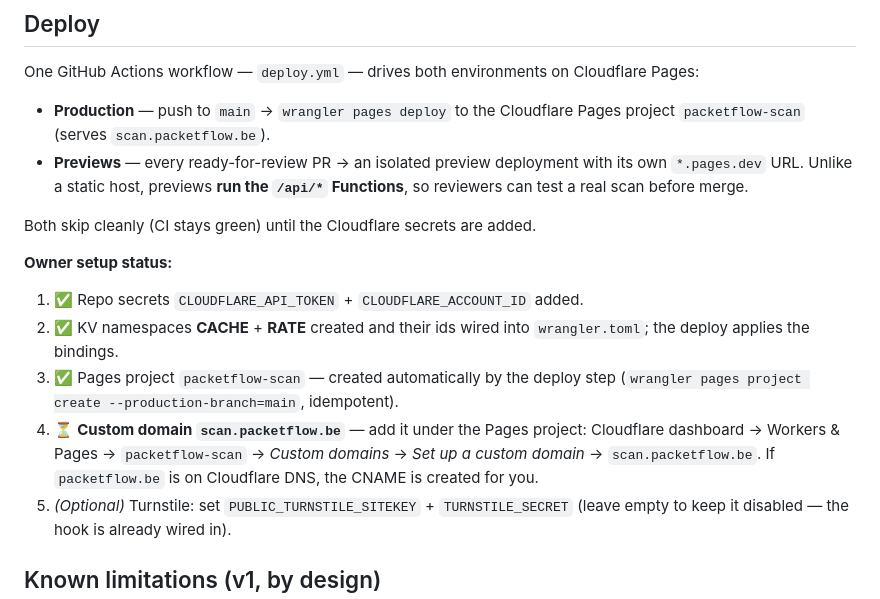
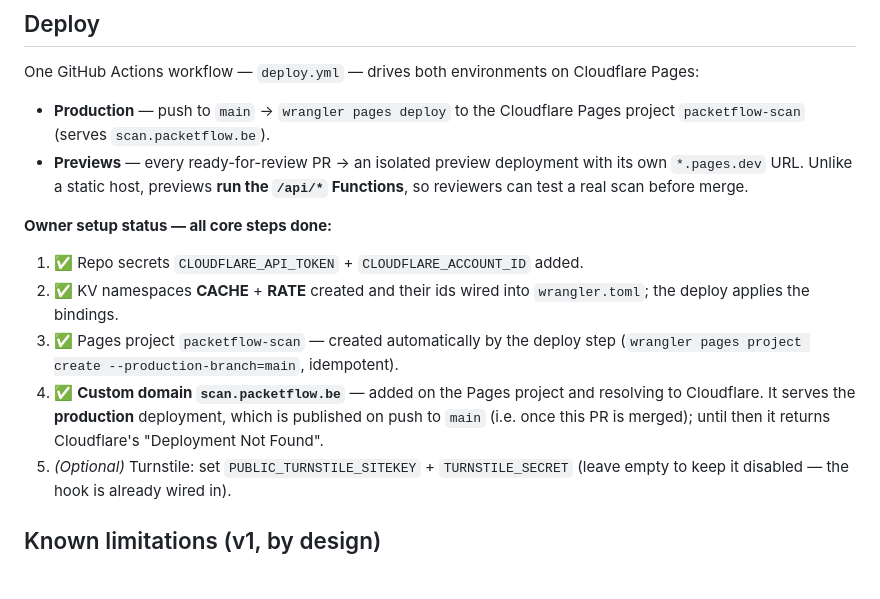
Before and after one commit to DeclerckLouis/webcheck-pack-website, a Markdown page: README.md, the part around the change. Rendered like a GitHub page; blank space fills up the shorter version.

Commit message:
docs: mark custom domain configured; note production publishes on merge
Co-Authored-By: Claude Opus 4.8 <noreply@anthropic.com>
Claude-Session: https://claude.ai/code/session_01Y3QwJzKBTwHxppCGEogtpg

```diff
--- a/README.md
+++ b/README.md
@@ -94,19 +94,17 @@ Cloudflare Pages:
   its own `*.pages.dev` URL. Unlike a static host, previews **run the `/api/*`
   Functions**, so reviewers can test a real scan before merge.
 
-Both skip cleanly (CI stays green) until the Cloudflare secrets are added.
-
-**Owner setup status:**
+**Owner setup status — all core steps done:**
 
 1. ✅ Repo secrets `CLOUDFLARE_API_TOKEN` + `CLOUDFLARE_ACCOUNT_ID` added.
 2. ✅ KV namespaces **CACHE** + **RATE** created and their ids wired into
    `wrangler.toml`; the deploy applies the bindings.
 3. ✅ Pages project `packetflow-scan` — created automatically by the deploy step
    (`wrangler pages project create --production-branch=main`, idempotent).
-4. ⏳ **Custom domain `scan.packetflow.be`** — add it under the Pages project:
-   Cloudflare dashboard → Workers & Pages → `packetflow-scan` → *Custom domains*
-   → *Set up a custom domain* → `scan.packetflow.be`. If `packetflow.be` is on
-   Cloudflare DNS, the CNAME is created for you.
+4. ✅ **Custom domain `scan.packetflow.be`** — added on the Pages project and
+   resolving to Cloudflare. It serves the **production** deployment, which is
+   published on push to `main` (i.e. once this PR is merged); until then it
+   returns Cloudflare's "Deployment Not Found".
 5. *(Optional)* Turnstile: set `PUBLIC_TURNSTILE_SITEKEY` + `TURNSTILE_SECRET`
    (leave empty to keep it disabled — the hook is already wired in).
 
```
